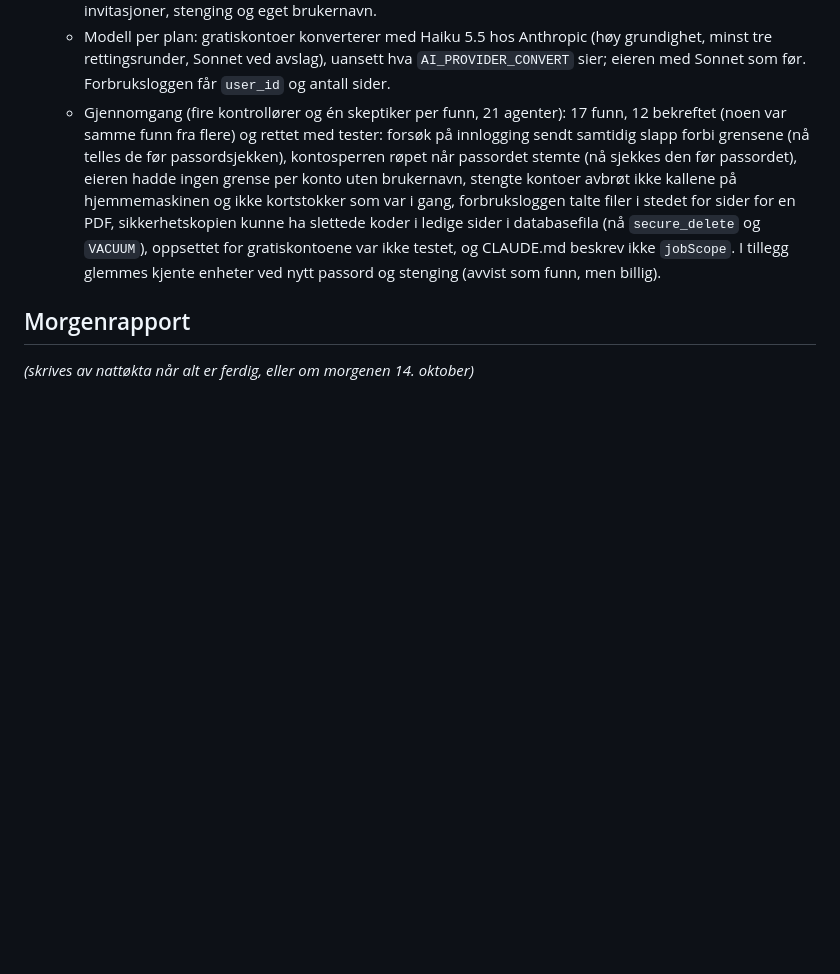
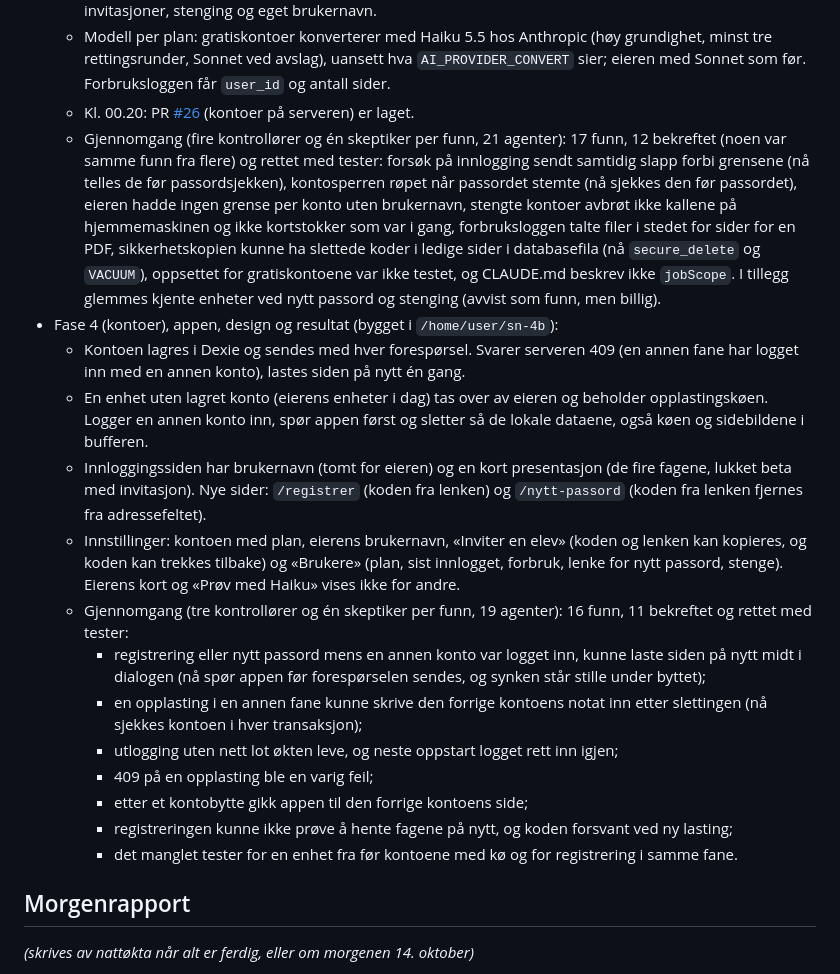
Before and after one commit to 52c854mb96-ship-it/SmartNotes, a Markdown page: docs/NATTPLAN.md, the part around the change. Drawn GitHub-style; blank space fills up the shorter version.

Commit message:
Kontoer i appen: status, arkitektur og logg
Co-Authored-By: Claude Opus 5.5 <noreply@anthropic.com>
Claude-Session: https://claude.ai/code/session_01F98crEmm9Ho5Gb5caheLUE

```diff
--- a/docs/NATTPLAN.md
+++ b/docs/NATTPLAN.md
@@ -317,7 +317,21 @@ Nattøkta skriver hva den har gjort, med tidspunkt, PR-lenker og hva som er nest
   - Innlogging: brukernavn og passord (scrypt). Eieren bruker `APP_PASSWORD` med tomt brukernavn eller sitt eget, som før. Grenser per adresse, per adresse og brukernavn, og per konto for nye enheter (enheter som har logget inn før, er unntatt, så ingen kan sperre en elev ute). `trustProxy` stoler på ett ledd (`TRUST_PROXY_HOPS`).
   - Invitasjoner (kode som vises én gang, gjelder én gang i 14 dager), registrering med alder (15 år) og fagvalg, engangslenke for nytt passord (48 timer, logger ut overalt), og eierens ruter for brukere, invitasjoner, stenging og eget brukernavn.
   - Modell per plan: gratiskontoer konverterer med Haiku 5.5 hos Anthropic (høy grundighet, minst tre rettingsrunder, Sonnet ved avslag), uansett hva `AI_PROVIDER_CONVERT` sier; eieren med Sonnet som før. Forbruksloggen får `user_id` og antall sider.
+  - Kl. 00.20: PR [#26](https://github.com/52c854mb96-ship-it/SmartNotes/pull/26) (kontoer på serveren) er laget.
   - Gjennomgang (fire kontrollører og én skeptiker per funn, 21 agenter): 17 funn, 12 bekreftet (noen var samme funn fra flere) og rettet med tester: forsøk på innlogging sendt samtidig slapp forbi grensene (nå telles de før passordsjekken), kontosperren røpet når passordet stemte (nå sjekkes den før passordet), eieren hadde ingen grense per konto uten brukernavn, stengte kontoer avbrøt ikke kallene på hjemmemaskinen og ikke kortstokker som var i gang, forbruksloggen talte filer i stedet for sider for en PDF, sikkerhetskopien kunne ha slettede koder i ledige sider i databasefila (nå `secure_delete` og `VACUUM`), oppsettet for gratiskontoene var ikke testet, og CLAUDE.md beskrev ikke `jobScope`. I tillegg glemmes kjente enheter ved nytt passord og stenging (avvist som funn, men billig).
+- Fase 4 (kontoer), appen, design og resultat (bygget i `/home/user/sn-4b`):
+  - Kontoen lagres i Dexie og sendes med hver forespørsel. Svarer serveren 409 (en annen fane har logget inn med en annen konto), lastes siden på nytt én gang.
+  - En enhet uten lagret konto (eierens enheter i dag) tas over av eieren og beholder opplastingskøen. Logger en annen konto inn, spør appen først og sletter så de lokale dataene, også køen og sidebildene i bufferen.
+  - Innloggingssiden har brukernavn (tomt for eieren) og en kort presentasjon (de fire fagene, lukket beta med invitasjon). Nye sider: `/registrer` (koden fra lenken) og `/nytt-passord` (koden fra lenken fjernes fra adressefeltet).
+  - Innstillinger: kontoen med plan, eierens brukernavn, «Inviter en elev» (koden og lenken kan kopieres, og koden kan trekkes tilbake) og «Brukere» (plan, sist innlogget, forbruk, lenke for nytt passord, stenge). Eierens kort og «Prøv med Haiku» vises ikke for andre.
+  - Gjennomgang (tre kontrollører og én skeptiker per funn, 19 agenter): 16 funn, 11 bekreftet og rettet med tester:
+    - registrering eller nytt passord mens en annen konto var logget inn, kunne laste siden på nytt midt i dialogen (nå spør appen før forespørselen sendes, og synken står stille under byttet);
+    - en opplasting i en annen fane kunne skrive den forrige kontoens notat inn etter slettingen (nå sjekkes kontoen i hver transaksjon);
+    - utlogging uten nett lot økten leve, og neste oppstart logget rett inn igjen;
+    - 409 på en opplasting ble en varig feil;
+    - etter et kontobytte gikk appen til den forrige kontoens side;
+    - registreringen kunne ikke prøve å hente fagene på nytt, og koden forsvant ved ny lasting;
+    - det manglet tester for en enhet fra før kontoene med kø og for registrering i samme fane.
 
 ## Morgenrapport
 
```
Also changed, not shown: CLAUDE.md (+1 -0 lines), docs/STATUS.md (+4 -1 lines).
